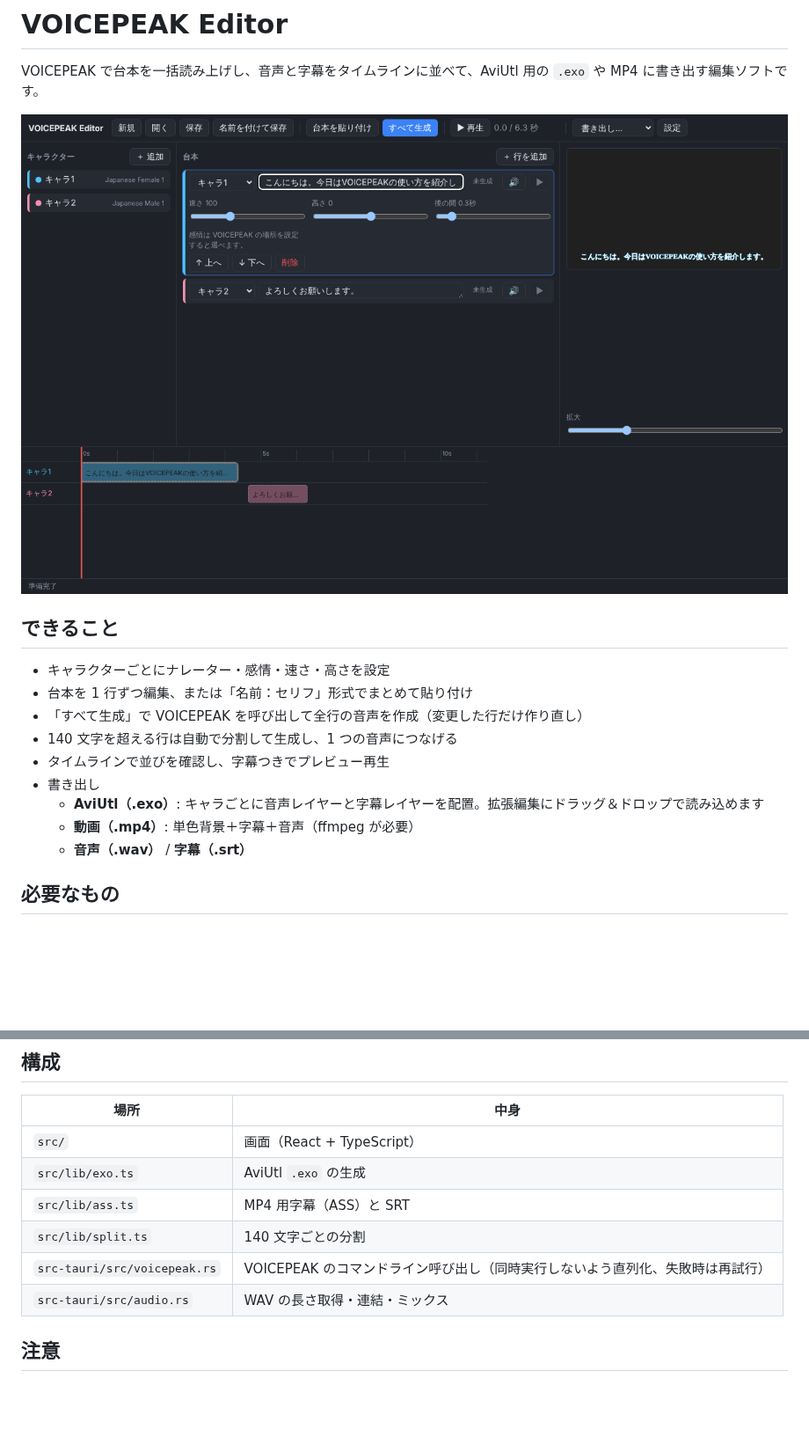
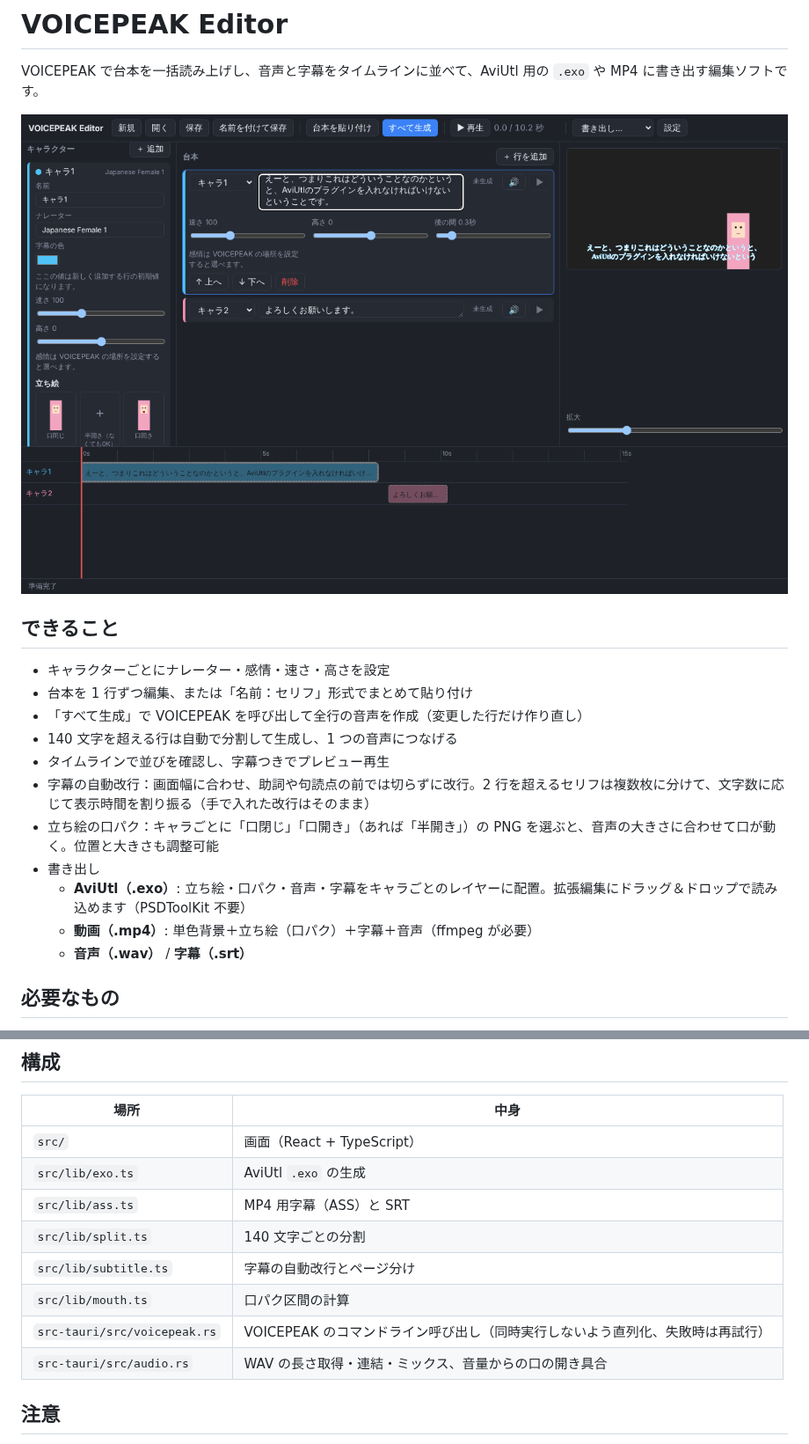
Before and after one commit to nakamuraatushi25-wq/voicepeak-editor, a Markdown page: README.md, 2 parts joined by grey strips. Shown at 88% size. GitHub-like rendering; pictures changed too: docs/screenshot.png; blank space fills up the shorter version.

```diff
--- a/README.md
+++ b/README.md
@@ -11,9 +11,11 @@ VOICEPEAK で台本を一括読み上げし、音声と字幕をタイムライ
 - 「すべて生成」で VOICEPEAK を呼び出して全行の音声を作成（変更した行だけ作り直し）
 - 140 文字を超える行は自動で分割して生成し、1 つの音声につなげる
 - タイムラインで並びを確認し、字幕つきでプレビュー再生
+- 字幕の自動改行：画面幅に合わせ、助詞や句読点の前では切らずに改行。2 行を超えるセリフは複数枚に分けて、文字数に応じて表示時間を割り振る（手で入れた改行はそのまま）
+- 立ち絵の口パク：キャラごとに「口閉じ」「口開き」（あれば「半開き」）の PNG を選ぶと、音声の大きさに合わせて口が動く。位置と大きさも調整可能
 - 書き出し
-  - **AviUtl（.exo）**: キャラごとに音声レイヤーと字幕レイヤーを配置。拡張編集にドラッグ＆ドロップで読み込めます
-  - **動画（.mp4）**: 単色背景＋字幕＋音声（ffmpeg が必要）
+  - **AviUtl（.exo）**: 立ち絵・口パク・音声・字幕をキャラごとのレイヤーに配置。拡張編集にドラッグ＆ドロップで読み込めます（PSDToolKit 不要）
+  - **動画（.mp4）**: 単色背景＋立ち絵（口パク）＋字幕＋音声（ffmpeg が必要）
   - **音声（.wav）** / **字幕（.srt）**
 
 ## 必要なもの
@@ -48,8 +50,10 @@ cargo test -- --include-ignored     # ffmpeg を使った MP4 書き出しまで
 | `src/lib/exo.ts` | AviUtl `.exo` の生成 |
 | `src/lib/ass.ts` | MP4 用字幕（ASS）と SRT |
 | `src/lib/split.ts` | 140 文字ごとの分割 |
+| `src/lib/subtitle.ts` | 字幕の自動改行とページ分け |
+| `src/lib/mouth.ts` | 口パク区間の計算 |
 | `src-tauri/src/voicepeak.rs` | VOICEPEAK のコマンドライン呼び出し（同時実行しないよう直列化、失敗時は再試行） |
-| `src-tauri/src/audio.rs` | WAV の長さ取得・連結・ミックス |
+| `src-tauri/src/audio.rs` | WAV の長さ取得・連結・ミックス、音量からの口の開き具合 |
 
 ## 注意
 
```
Also changed, not shown: 16 other files.
